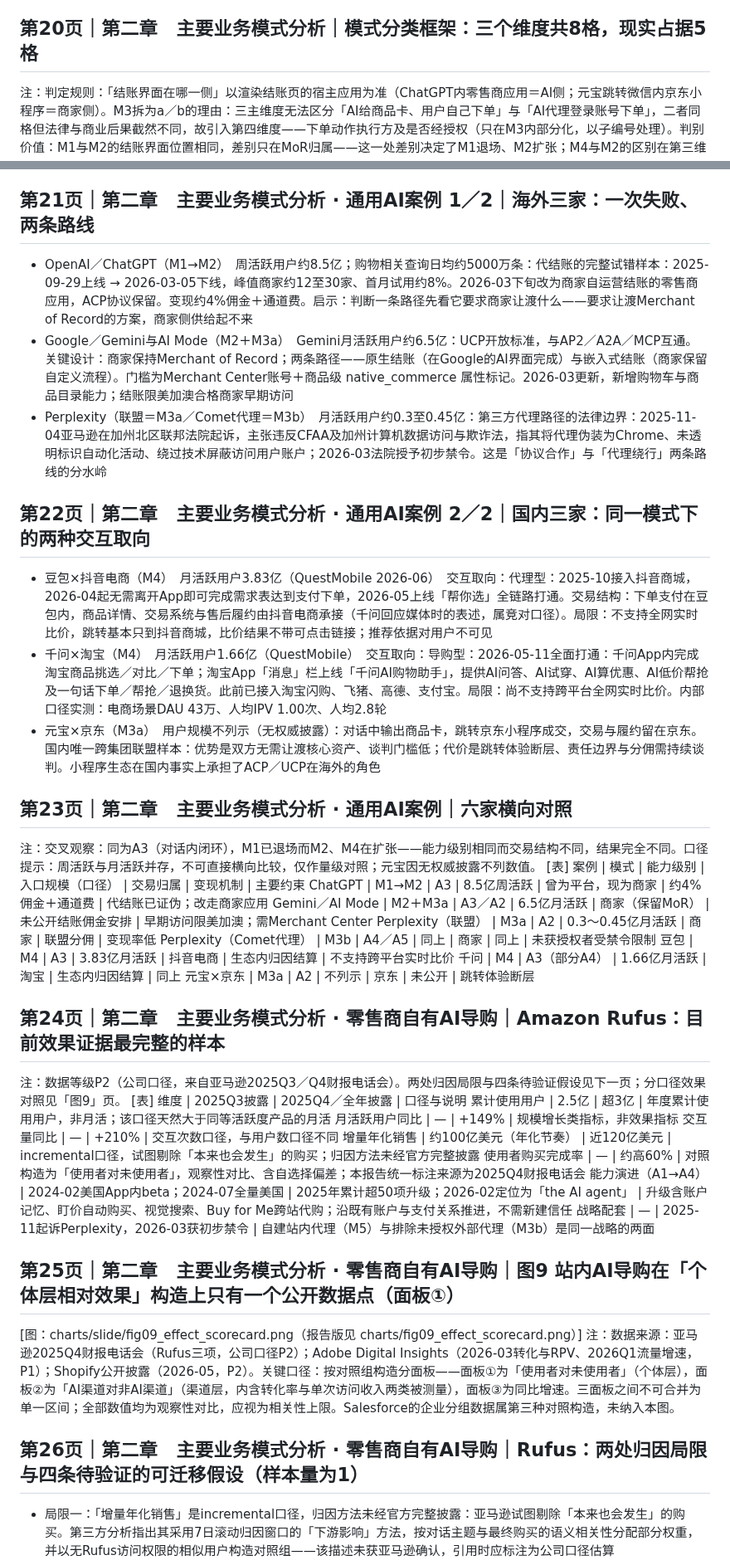
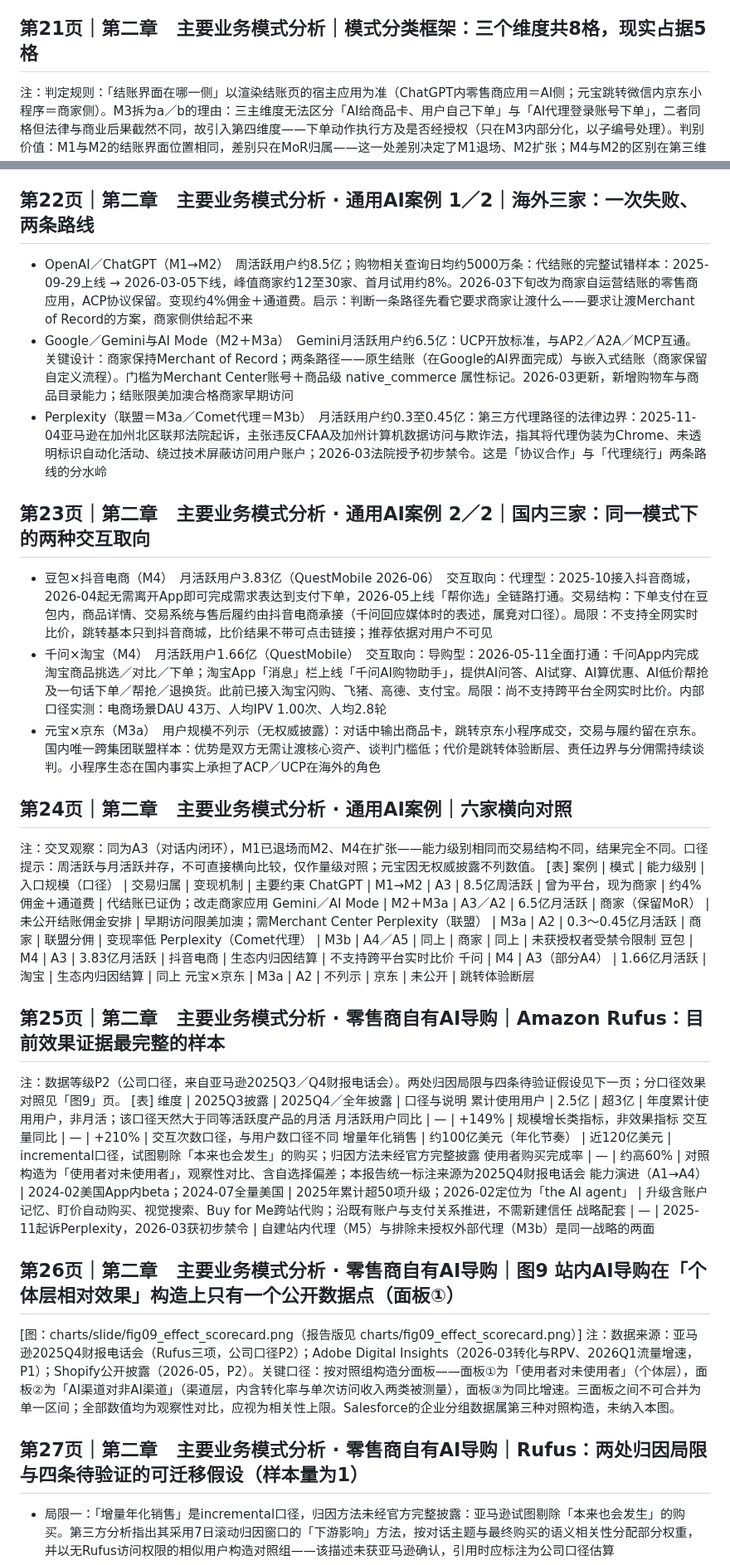
Before and after one commit to breeze2623-create/Aicommerce, a Markdown page: report/pptx_outline.md, 2 parts joined by grey strips. Shown at 83% size. Drawn GitHub-style.

```diff
--- a/report/pptx_outline.md
+++ b/report/pptx_outline.md
@@ -115,7 +119,7 @@
   - 规模判断有两层不确定性，且都未被压缩：第一层在流量本身：2028年中淘宝侧区间160万至950万次／日（跨度5.9倍），全部来自DAU与IPV两个假设；第二层在流量之后：转化率与客单价无实测值、未纳入测算，因此真实GMV不确定性会大于5.9倍。压缩顺序应是先测转化率与客单价
   - 相对传统搜索，进商详效率仍差约一个数量级，规模仅为App约1%量级：传统搜索有点击率≥90%，淘宝AI日度商详发生率≈10%，千问≈63%；淘宝AI DAU约为App的1.2%。AI链路转化率未取得，不下转化优劣判断。即便追赶千问，派生日度商详发生率在日会话≈1时仍约37%，低于传统搜索下界——追赶千问是阶段目标，终局对照应是传统搜索。传统搜推仍在被大模型增强（+20 PT／+10%）
 
-## 第20页｜第二章　主要业务模式分析｜模式分类框架：三个维度共8格，现实占据5格
+## 第21页｜第二章　主要业务模式分析｜模式分类框架：三个维度共8格，现实占据5格
   注：判定规则：「结账界面在哪一侧」以渲染结账页的宿主应用为准（ChatGPT内零售商应用＝AI侧；元宝跳转微信内京东小程序＝商家侧）。M3拆为a／b的理由：三主维度无法区分「AI给商品卡、用户自己下单」与「AI代理登录账号下单」，二者同格但法律与商业后果截然不同，故引入第四维度——下单动作执行方及是否经授权（只在M3内部分化，以子编号处理）。判别价值：M1与M2的结账界面位置相同，差别只在MoR归属——这一处差别决定了M1退场、M2扩张；M4与M2的区别在第三维度，同集团内无真正谈判与数据让渡，故落地更快但比价中立性更受限。
   [表] 编号 | 模式 | 结账界面 | Merchant of Record | 入口与交易主体 | 代表案例 | 现状
     M1 | 通用AI代结账 | AI侧 | AI平台／协议方 | 跨主体 | ChatGPT Instant Checkout | 已下线（2026-03）
@@ -126,17 +130,17 @@
     M5 | 站内自有AI导购 | 商家侧（自有） | 自有 | 同一主体 | Amazon Rufus、淘宝AI导购、Instacart Cart Assistant | 效果最可验证
     — | 三个空缺组合 | 商家侧／AI侧 | AI平台 | 跨主体／同集团 | ①商家侧结账＋AI平台为MoR：结算权责与退款责任矛盾；②同集团内MoR归属无对外区分意义（实质等同M4）；③同时具备两项矛盾 | 不存在
 
-## 第21页｜第二章　主要业务模式分析 · 通用AI案例 1／2｜海外三家：一次失败、两条路线
+## 第22页｜第二章　主要业务模式分析 · 通用AI案例 1／2｜海外三家：一次失败、两条路线
   - OpenAI／ChatGPT（M1→M2）　周活跃用户约8.5亿；购物相关查询日均约5000万条：代结账的完整试错样本：2025-09-29上线 → 2026-03-05下线，峰值商家约12至30家、首月试用约8%。2026-03下旬改为商家自运营结账的零售商应用，ACP协议保留。变现约4%佣金＋通道费。启示：判断一条路径先看它要求商家让渡什么——要求让渡Merchant of Record的方案，商家侧供给起不来
   - Google／Gemini与AI Mode（M2＋M3a）　Gemini月活跃用户约6.5亿：UCP开放标准，与AP2／A2A／MCP互通。关键设计：商家保持Merchant of Record；两条路径——原生结账（在Google的AI界面完成）与嵌入式结账（商家保留自定义流程）。门槛为Merchant Center账号＋商品级 native_commerce 属性标记。2026-03更新，新增购物车与商品目录能力；结账限美加澳合格商家早期访问
   - Perplexity（联盟＝M3a／Comet代理＝M3b）　月活跃用户约0.3至0.45亿：第三方代理路径的法律边界：2025-11-04亚马逊在加州北区联邦法院起诉，主张违反CFAA及加州计算机数据访问与欺诈法，指其将代理伪装为Chrome、未透明标识自动化活动、绕过技术屏蔽访问用户账户；2026-03法院授予初步禁令。这是「协议合作」与「代理绕行」两条路线的分水岭
 
-## 第22页｜第二章　主要业务模式分析 · 通用AI案例 2／2｜国内三家：同一模式下的两种交互取向
+## 第23页｜第二章　主要业务模式分析 · 通用AI案例 2／2｜国内三家：同一模式下的两种交互取向
   - 豆包×抖音电商（M4）　月活跃用户3.83亿（QuestMobile 2026-06）　交互取向：代理型：2025-10接入抖音商城，2026-04起无需离开App即可完成需求表达到支付下单，2026-05上线「帮你选」全链路打通。交易结构：下单支付在豆包内，商品详情、交易系统与售后履约由抖音电商承接（千问回应媒体时的表述，属竞对口径）。局限：不支持全网实时比价，跳转基本只到抖音商城，比价结果不带可点击链接；推荐依据对用户不可见
   - 千问×淘宝（M4）　月活跃用户1.66亿（QuestMobile）　交互取向：导购型：2026-05-11全面打通：千问App内完成淘宝商品挑选／对比／下单；淘宝App「消息」栏上线「千问AI购物助手」，提供AI问答、AI试穿、AI算优惠、AI低价帮抢及一句话下单／帮抢／退换货。此前已接入淘宝闪购、飞猪、高德、支付宝。局限：尚不支持跨平台全网实时比价。内部口径实测：电商场景DAU 43万、人均IPV 1.00次、人均2.8轮
   - 元宝×京东（M3a）　用户规模不列示（无权威披露）：对话中输出商品卡，跳转京东小程序成交，交易与履约留在京东。国内唯一跨集团联盟样本：优势是双方无需让渡核心资产、谈判门槛低；代价是跳转体验断层、责任边界与分佣需持续谈判。小程序生态在国内事实上承担了ACP／UCP在海外的角色
 
-## 第23页｜第二章　主要业务模式分析 · 通用AI案例｜六家横向对照
+## 第24页｜第二章　主要业务模式分析 · 通用AI案例｜六家横向对照
   注：交叉观察：同为A3（对话内闭环），M1已退场而M2、M4在扩张——能力级别相同而交易结构不同，结果完全不同。口径提示：周活跃与月活跃并存，不可直接横向比较，仅作量级对照；元宝因无权威披露不列数值。
   [表] 案例 | 模式 | 能力级别 | 入口规模（口径） | 交易归属 | 变现机制 | 主要约束
     ChatGPT | M1→M2 | A3 | 8.5亿周活跃 | 曾为平台，现为商家 | 约4%佣金＋通道费 | 代结账已证伪；改走商家应用
@@ -147,7 +151,7 @@
     千问 | M4 | A3（部分A4） | 1.66亿月活跃 | 淘宝 | 生态内归因结算 | 同上
     元宝×京东 | M3a | A2 | 不列示 | 京东 | 未公开 | 跳转体验断层
 
-## 第24页｜第二章　主要业务模式分析 · 零售商自有AI导购｜Amazon Rufus：目前效果证据最完整的样本
+## 第25页｜第二章　主要业务模式分析 · 零售商自有AI导购｜Amazon Rufus：目前效果证据最完整的样本
   注：数据等级P2（公司口径，来自亚马逊2025Q3／Q4财报电话会）。两处归因局限与四条待验证假设见下一页；分口径效果对照见「图9」页。
   [表] 维度 | 2025Q3披露 | 2025Q4／全年披露 | 口径与说明
     累计使用用户 | 2.5亿 | 超3亿 | 年度累计使用用户，非月活；该口径天然大于同等活跃度产品的月活
@@ -158,11 +162,11 @@
     能力演进（A1→A4） | 2024-02美国App内beta；2024-07全量美国 | 2025年累计超50项升级；2026-02定位为「the AI agent」 | 升级含账户记忆、盯价自动购买、视觉搜索、Buy for Me跨站代购；沿既有账户与支付关系推进，不需新建信任
     战略配套 | — | 2025-11起诉Perplexity，2026-03获初步禁令 | 自建站内代理（M5）与排除未授权外部代理（M3b）是同一战略的两面
 
-## 第25页｜第二章　主要业务模式分析 · 零售商自有AI导购｜图9  站内AI导购在「个体层相对效果」构造上只有一个公开数据点（面板①）
+## 第26页｜第二章　主要业务模式分析 · 零售商自有AI导购｜图9  站内AI导购在「个体层相对效果」构造上只有一个公开数据点（面板①）
   [图：charts/slide/fig09_effect_scorecard.png（报告版见 charts/fig09_effect_scorecard.png）]
   注：数据来源：亚马逊2025Q4财报电话会（Rufus三项，公司口径P2）；Adobe Digital Insights（2026-03转化与RPV、2026Q1流量增速，P1）；Shopify公开披露（2026-05，P2）。关键口径：按对照组构造分面板——面板①为「使用者对未使用者」（个体层），面板②为「AI渠道对非AI渠道」（渠道层，内含转化率与单次访问收入两类被测量），面板③为同比增速。三面板之间不可合并为单一区间；全部数值均为观察性对比，应视为相关性上限。Salesforce的企业分组数据属第三种对照构造，未纳入本图。
 
-## 第26页｜第二章　主要业务模式分析 · 零售商自有AI导购｜Rufus：两处归因局限与四条待验证的可迁移假设（样本量为1）
+## 第27页｜第二章　主要业务模式分析 · 零售商自有AI导购｜Rufus：两处归因局限与四条待验证的可迁移假设（样本量为1）
   - 局限一：「增量年化销售」是incremental口径，归因方法未经官方完整披露：亚马逊试图剔除「本来也会发生」的购买。第三方分析指出其采用7日滚动归因窗口的「下游影响」方法，按对话主题与最终购买的语义相关性分配部分权重，并以无Rufus访问权限的相似用户构造对照组——该描述未获亚马逊确认，引用时应标注为公司口径估算
   - 局限二：「购买完成率高约60%」为观察性对比，存在自选择偏差：主动使用AI导购工具的用户购买意向本就更强；在缺少随机对照实验的情况下，该数值应视为相关性上限，而非Rufus的因果效应
   - 假设一：嵌入既有动线优于新建独立入口：Rufus嵌入搜索与商品详情页而非独立标签页；自2024-07全量美国到2025全年累计超3亿用户，历时约一年半。这是与快速触达相一致的设计选择，「不是已证明的因果原因」——样本量为1、无反事实，且Rufus位于全美最大电商App内，3亿中有多少来自母体流量无法区分。证伪：同App内独立入口对嵌入式入口分流，若触达率差异不足30%则假设不成立
```
Also changed, not shown: other parts of report/pptx_outline.md (+20 -16 lines), docs/01_市场数据与图表清单.md (+1 -0 lines), report/AI电商行业研究报告.md (+32 -0 lines), charts/fig11_rufus_same_metric_gap.png (added), 5 other files.
